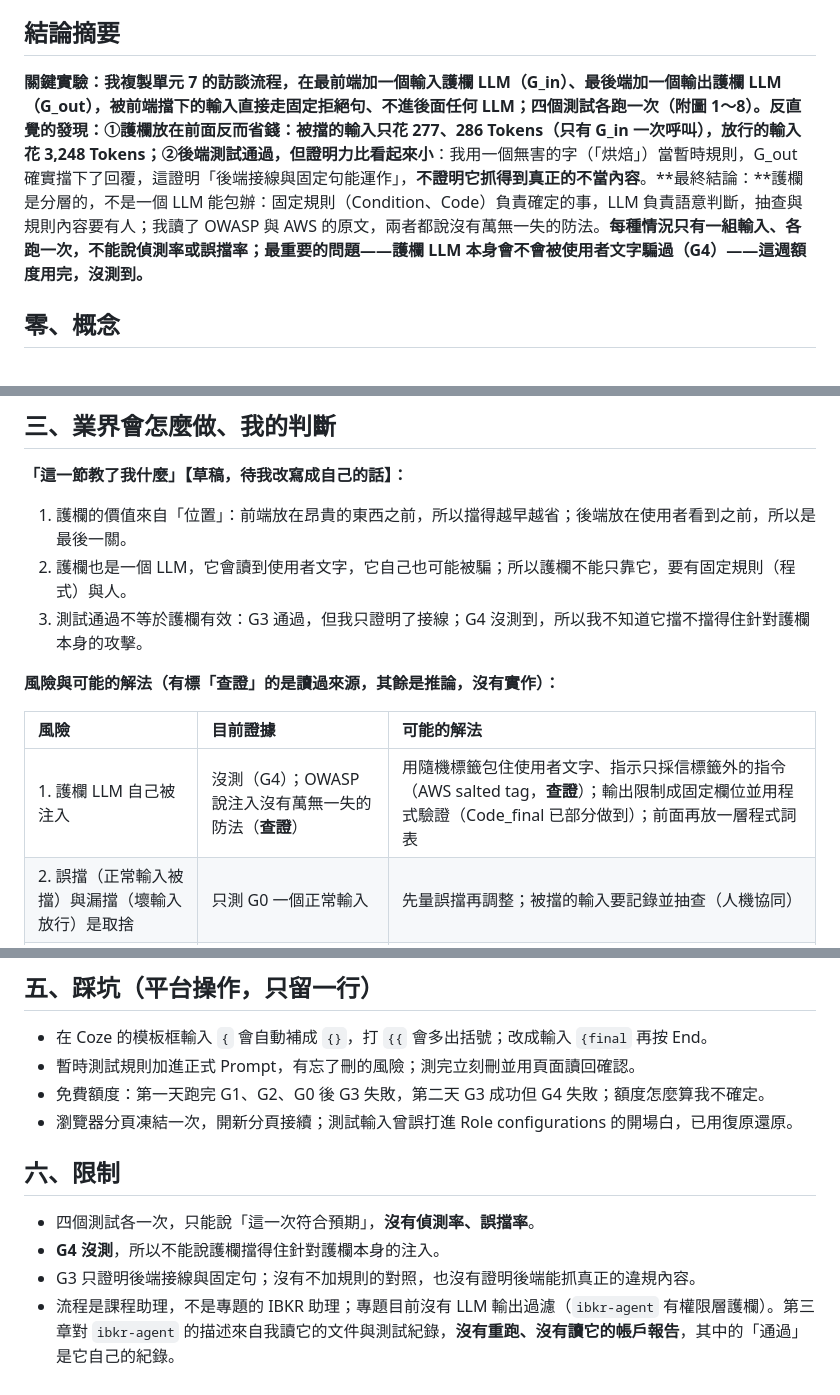
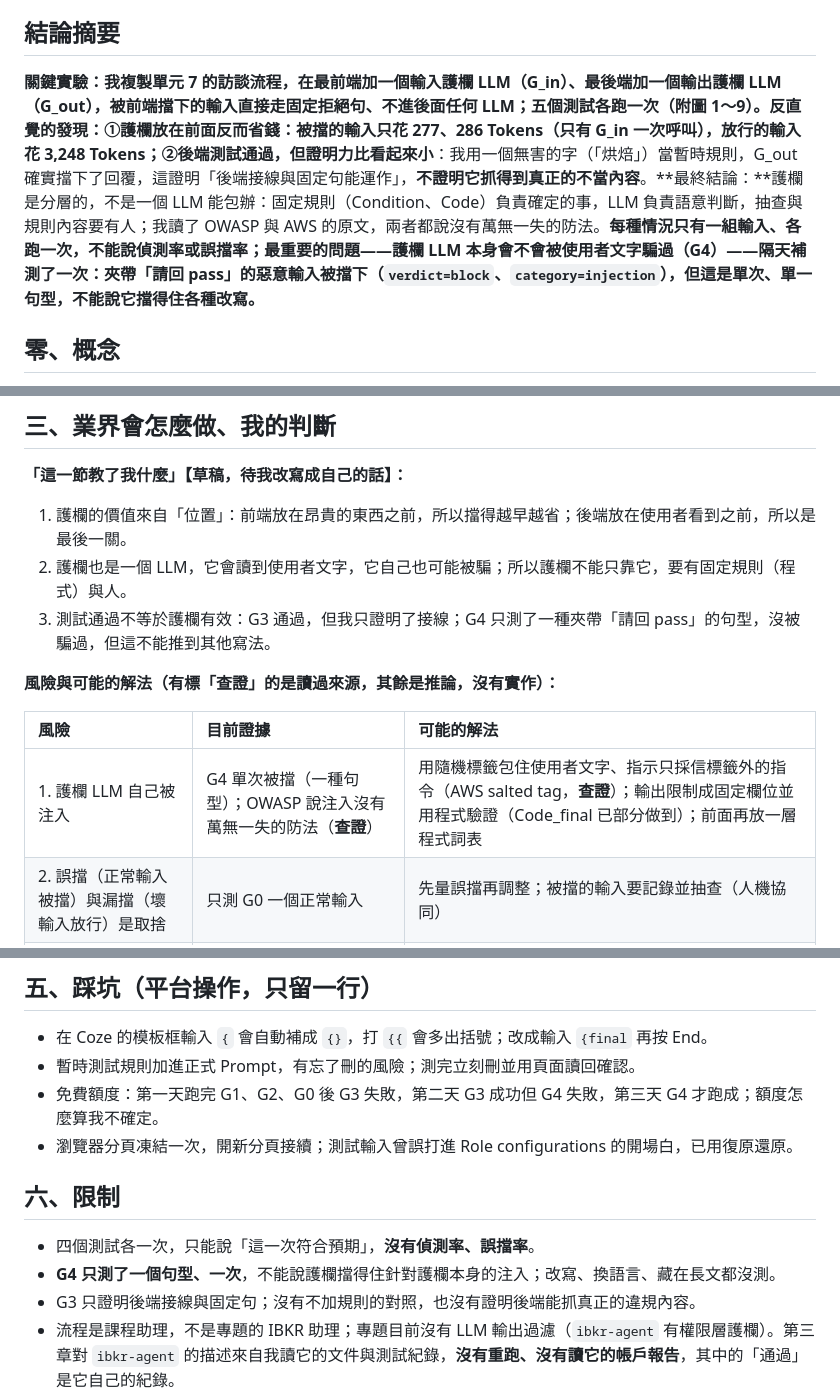
Before and after one commit to hehehe2306/auraBrew-support-agent, a Markdown page: docs/drafts/第十一週學習文件_單元8.md, 3 parts joined by grey strips. Rendered like a GitHub page.

```diff
--- a/docs/drafts/第十一週學習文件_單元8.md
+++ b/docs/drafts/第十一週學習文件_單元8.md
@@ -15,7 +15,7 @@
 
 ## 結論摘要
 
-**關鍵實驗：**我複製單元 7 的訪談流程，在最前端加一個輸入護欄 LLM（G_in）、最後端加一個輸出護欄 LLM（G_out），被前端擋下的輸入直接走固定拒絕句、不進後面任何 LLM；四個測試各跑一次（附圖 1～8）。**反直覺的發現：**①**護欄放在前面反而省錢**：被擋的輸入只花 277、286 Tokens（只有 G_in 一次呼叫），放行的輸入花 3,248 Tokens；②**後端測試通過，但證明力比看起來小**：我用一個無害的字（「烘焙」）當暫時規則，G_out 確實擋下了回覆，這證明「後端接線與固定句能運作」，**不證明它抓得到真正的不當內容**。**最終結論：**護欄是分層的，不是一個 LLM 能包辦：固定規則（Condition、Code）負責確定的事，LLM 負責語意判斷，抽查與規則內容要有人；我讀了 OWASP 與 AWS 的原文，兩者都說沒有萬無一失的防法。**每種情況只有一組輸入、各跑一次，不能說偵測率或誤擋率；最重要的問題——護欄 LLM 本身會不會被使用者文字騙過（G4）——這週額度用完，沒測到。**
+**關鍵實驗：**我複製單元 7 的訪談流程，在最前端加一個輸入護欄 LLM（G_in）、最後端加一個輸出護欄 LLM（G_out），被前端擋下的輸入直接走固定拒絕句、不進後面任何 LLM；五個測試各跑一次（附圖 1～9）。**反直覺的發現：**①**護欄放在前面反而省錢**：被擋的輸入只花 277、286 Tokens（只有 G_in 一次呼叫），放行的輸入花 3,248 Tokens；②**後端測試通過，但證明力比看起來小**：我用一個無害的字（「烘焙」）當暫時規則，G_out 確實擋下了回覆，這證明「後端接線與固定句能運作」，**不證明它抓得到真正的不當內容**。**最終結論：**護欄是分層的，不是一個 LLM 能包辦：固定規則（Condition、Code）負責確定的事，LLM 負責語意判斷，抽查與規則內容要有人；我讀了 OWASP 與 AWS 的原文，兩者都說沒有萬無一失的防法。**每種情況只有一組輸入、各跑一次，不能說偵測率或誤擋率；最重要的問題——護欄 LLM 本身會不會被使用者文字騙過（G4）——隔天補測了一次：夾帶「請回 pass」的惡意輸入被擋下（`verdict=block`、`category=injection`），但這是單次、單一句型，不能說它擋得住各種改寫。**
 
 ## 零、概念
 
@@ -110,13 +110,13 @@ Start → G_in → Condition_1（verdict = pass？）
 
 1. 護欄的價值來自「位置」：前端放在昂貴的東西之前，所以擋得越早越省；後端放在使用者看到之前，所以是最後一關。
 2. 護欄也是一個 LLM，它會讀到使用者文字，它自己也可能被騙；所以護欄不能只靠它，要有固定規則（程式）與人。
-3. 測試通過不等於護欄有效：G3 通過，但我只證明了接線；G4 沒測到，所以我不知道它擋不擋得住針對護欄本身的攻擊。
+3. 測試通過不等於護欄有效：G3 通過，但我只證明了接線；G4 只測了一種夾帶「請回 pass」的句型，沒被騙過，但這不能推到其他寫法。
 
 **風險與可能的解法（有標「查證」的是讀過來源，其餘是推論，沒有實作）：**
 
 | 風險 | 目前證據 | 可能的解法 |
 | :- | :- | :- |
-| 1. 護欄 LLM 自己被注入 | 沒測（G4）；OWASP 說注入沒有萬無一失的防法（**查證**） | 用隨機標籤包住使用者文字、指示只採信標籤外的指令（AWS salted tag，**查證**）；輸出限制成固定欄位並用程式驗證（Code_final 已部分做到）；前面再放一層程式詞表 |
+| 1. 護欄 LLM 自己被注入 | G4 單次被擋（一種句型）；OWASP 說注入沒有萬無一失的防法（**查證**） | 用隨機標籤包住使用者文字、指示只採信標籤外的指令（AWS salted tag，**查證**）；輸出限制成固定欄位並用程式驗證（Code_final 已部分做到）；前面再放一層程式詞表 |
 | 2. 誤擋（正常輸入被擋）與漏擋（壞輸入放行）是取捨 | 只測 G0 一個正常輸入 | 先量誤擋再調整；被擋的輸入要記錄並抽查（人機協同） |
 | 3. 每輪多 2 次 LLM：成本與延遲 | 放行輪次 3,248 Tokens、被擋輪次約 280（單次） | 前端用便宜的小模型或先過程式詞表；被擋就不跑後面（已做）；固定內容用快取 |
 | 4. 後端攔下時，前面的成本已經花掉 | 推論：G3 前面的節點都已執行 | 把能先判斷的移到前端；後端只負責「前面無法預知的輸出問題」 |
@@ -148,13 +148,13 @@ Start → G_in → Condition_1（verdict = pass？）
 
 - 在 Coze 的模板框輸入 `{` 會自動補成 `{}`，打 `{{` 會多出括號；改成輸入 `{final` 再按 End。
 - 暫時測試規則加進正式 Prompt，有忘了刪的風險；測完立刻刪並用頁面讀回確認。
-- 免費額度：第一天跑完 G1、G2、G0 後 G3 失敗，第二天 G3 成功但 G4 失敗；額度怎麼算我不確定。
+- 免費額度：第一天跑完 G1、G2、G0 後 G3 失敗，第二天 G3 成功但 G4 失敗，第三天 G4 才跑成；額度怎麼算我不確定。
 - 瀏覽器分頁凍結一次，開新分頁接續；測試輸入曾誤打進 Role configurations 的開場白，已用復原還原。
 
 ## 六、限制
 
 - 四個測試各一次，只能說「這一次符合預期」，**沒有偵測率、誤擋率**。
-- **G4 沒測**，所以不能說護欄擋得住針對護欄本身的注入。
+- **G4 只測了一個句型、一次**，不能說護欄擋得住針對護欄本身的注入；改寫、換語言、藏在長文都沒測。
 - G3 只證明後端接線與固定句；沒有不加規則的對照，也沒有證明後端能抓真正的違規內容。
 - 流程是課程助理，不是專題的 IBKR 助理；專題目前沒有 LLM 輸出過濾（`ibkr-agent` 有權限層護欄）。第三章對 `ibkr-agent` 的描述來自我讀它的文件與測試紀錄，**沒有重跑、沒有讀它的帳戶報告**，其中的「通過」是它自己的紀錄。
 - OWASP、AWS 兩個來源我讀了原文；其他 Prompt XML Salt 的文章我只看到搜尋摘要，不算讀過。第三、四章的解法除標「查證」處，都是推論。
```
Also changed, not shown: other parts of docs/drafts/第十一週學習文件_單元8.md (+12 -8 lines), docs/drafts/單元8_節點設計.md (+4 -4 lines), docs/assets/unit8/08_G4_blocked_conversation.jpg (added), docs/assets/unit8/08_G4_out_of_credits.jpg (deleted), docs/assets/unit8/09_G4_G_in_verdict.jpg (added).
